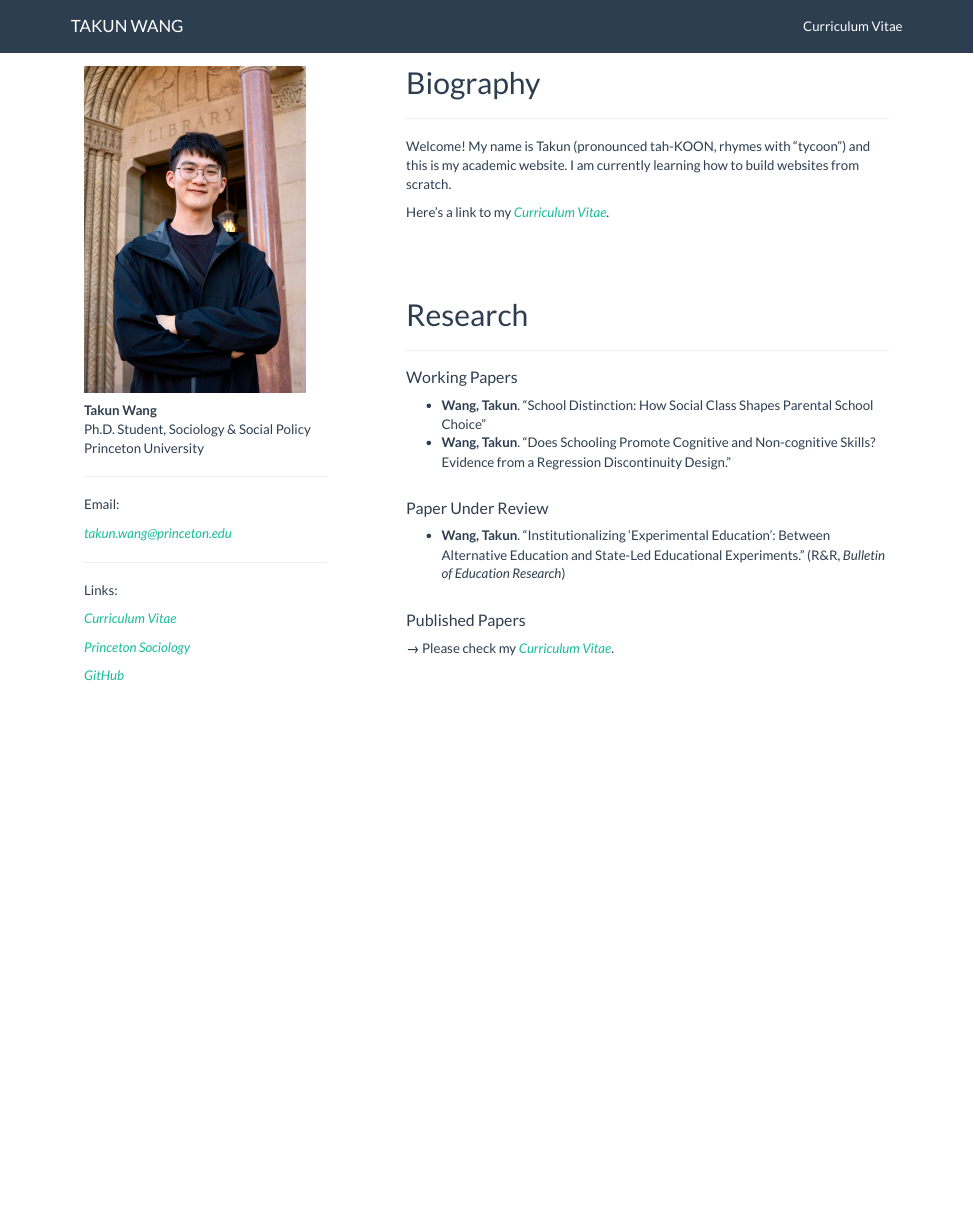
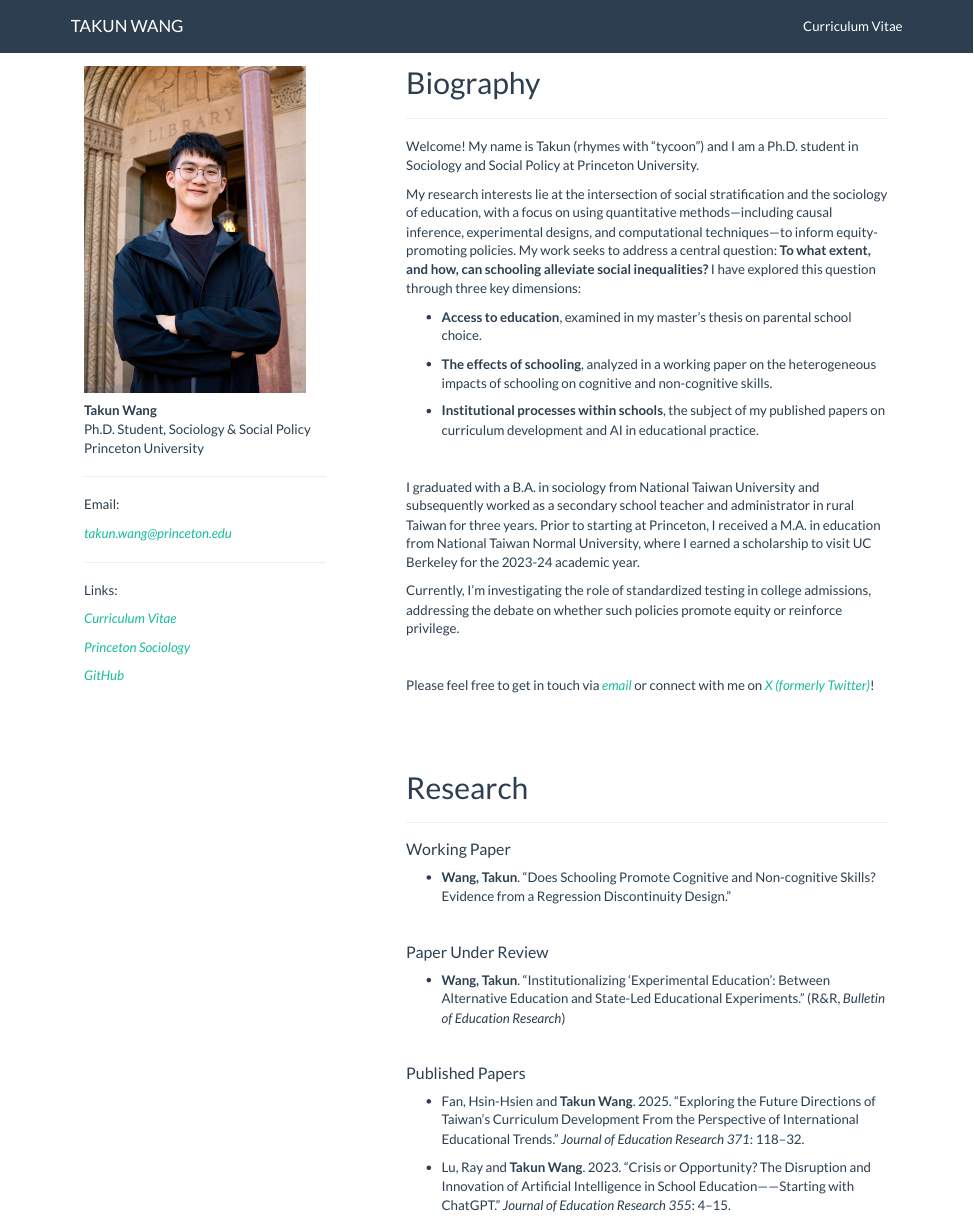
Before and after one commit to wangtakun/wangtakun.github.io, an R Markdown document (index.Rmd): the page in a window 1100 px wide, from its top. The pictures show the output file index.html that the author committed with the source, opened offline; library style sheets and scripts come from the installed R packages.

Commit message:
Update biography

```diff
--- a/index.Rmd
+++ b/index.Rmd
@@ -38,27 +36,50 @@ Links:
 # Biography
 <hr>
 
-Welcome! My name is Takun (pronounced tah-KOON, rhymes with “tycoon”) and this is my academic website. I am currently learning how to build websites from scratch.
+Welcome! My name is Takun (rhymes with “tycoon”) and I am a Ph.D. student in Sociology and Social Policy at Princeton University.
 
-Here's a link to my [*Curriculum Vitae*](https://drive.google.com/file/d/1YKjheNhJ9ViEE0HNoPQ6EqBIXrAWeoRr/view?usp=sharing).
+My research interests lie at the intersection of social stratification and the sociology of education, with a focus on using quantitative methods—including causal inference, experimental designs, and computational techniques—to inform equity-promoting policies. My work seeks to address a central question: **To what extent, and how, can schooling alleviate social inequalities?** I have explored this question through three key dimensions:
+
+* **Access to education**, examined in my master’s thesis on parental school choice.
+
+* **The effects of schooling**, analyzed in a working paper on the heterogeneous impacts of schooling on cognitive and non-cognitive skills.
+
+* **Institutional processes within schools**, the subject of my published papers on curriculum development and AI in educational practice.
+
+<br>
+
+I graduated with a B.A. in sociology from National Taiwan University and subsequently worked as a secondary school teacher and administrator in rural Taiwan for three years. Prior to starting at Princeton, I received a M.A. in education from National Taiwan Normal University, where I earned a scholarship to visit UC Berkeley for the 2023-24 academic year.
+
+Currently, I’m investigating the role of standardized testing in college admissions, addressing the debate on whether such policies promote equity or reinforce privilege.
+
+<br>
+
+Please feel free to get in touch via [*email*](takun.wang@princeton.edu) or connect with me on [*X (formerly Twitter)*](https://x.com/takun_wang)!
 
 <br>
 <br>
 <br>
 
+
 # Research
 <hr>
 
-<h4> Working Papers </h4>
-* **Wang, Takun**. "School Distinction: How Social Class Shapes Parental School Choice"
+<h4> Working Paper </h4>
+
 * **Wang, Takun**. "Does Schooling Promote Cognitive and Non-cognitive Skills? Evidence from a Regression Discontinuity Design."
 
 <br>
+
 <h4> Paper Under Review </h4>
+
 * **Wang, Takun**. "Institutionalizing 'Experimental Education': Between Alternative Education and State-Led Educational Experiments." (R&R, *Bulletin of Education Research*)
 
 <br>
+
 <h4> Published Papers </h4>
-&rarr; Please check my [*Curriculum Vitae*](https://drive.google.com/file/d/1YKjheNhJ9ViEE0HNoPQ6EqBIXrAWeoRr/view?usp=sharing).
+
+* Fan, Hsin-Hsien and **Takun Wang**. 2025. "Exploring the Future Directions of Taiwan's Curriculum Development From the Perspective of International Educational Trends." *Journal of Education Research 371*: 118–32.
+
+* Lu, Ray and **Takun Wang**. 2023. "Crisis or Opportunity? The Disruption and Innovation of Artificial Intelligence in School Education——Starting with ChatGPT." *Journal of Education Research 355*: 4–15.
 
 </div>
```
Also changed, not shown: README.md, index.html, index.Rmd (2 more changed lines), 1 other file.
